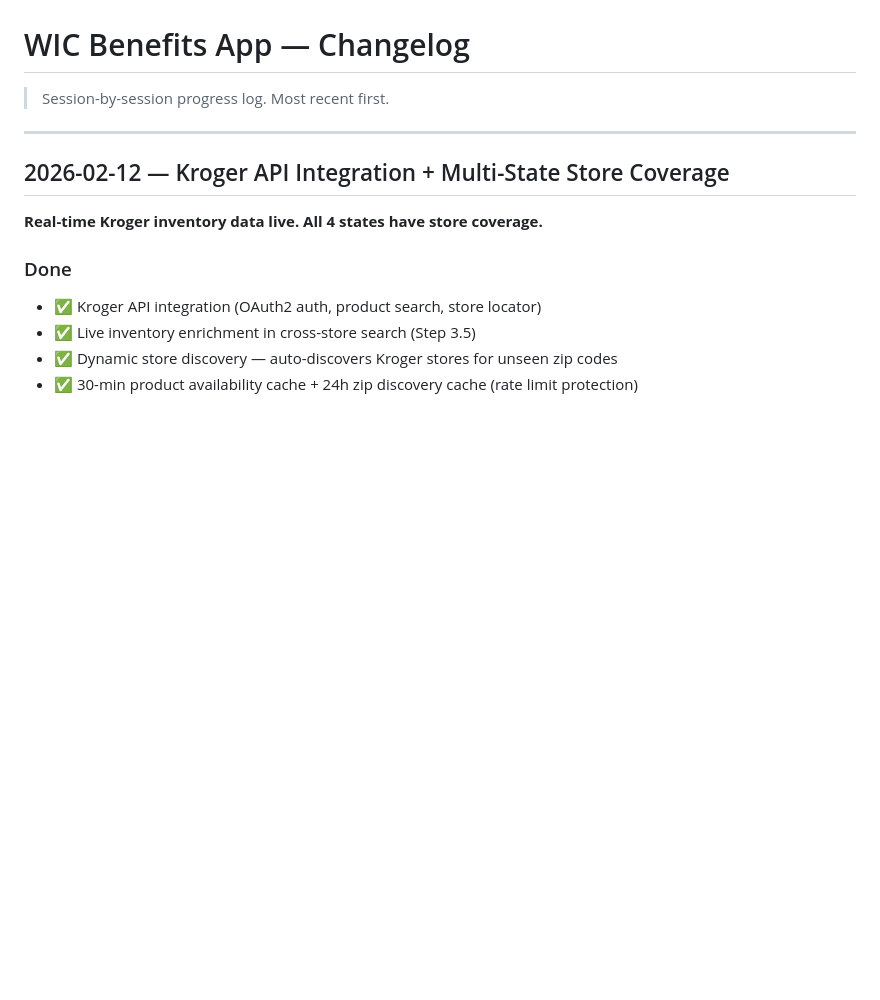
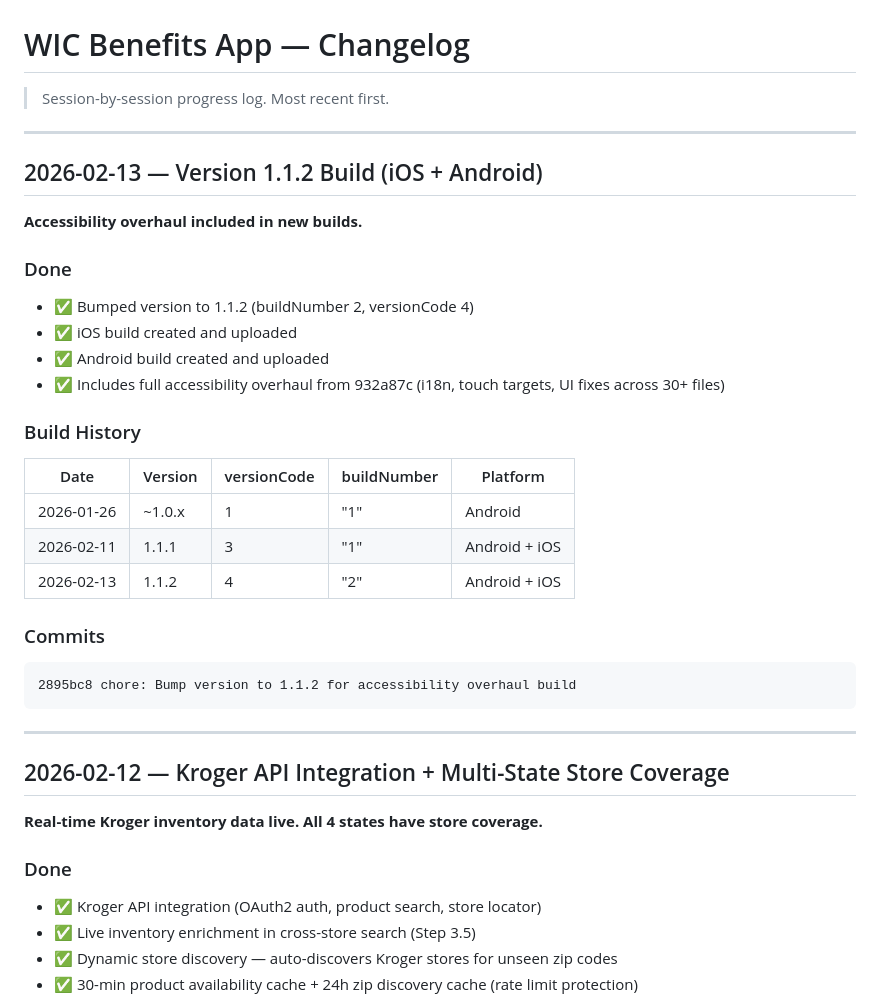
Before and after one commit to MrMosesMichael/wic-benefits-app, a Markdown page: CHANGELOG.md, the part around the change. GitHub-like rendering; blank space fills up the shorter version.

Commit message:
docs: Record v1.1.2 iOS/Android builds in session state and changelog
Co-Authored-By: Claude Opus 4.6 <noreply@anthropic.com>

````diff
--- a/CHANGELOG.md
+++ b/CHANGELOG.md
@@ -1,6 +1,31 @@
 # WIC Benefits App — Changelog
 
 > Session-by-session progress log. Most recent first.
+
+---
+
+## 2026-02-13 — Version 1.1.2 Build (iOS + Android)
+
+**Accessibility overhaul included in new builds.**
+
+### Done
+- ✅ Bumped version to 1.1.2 (buildNumber 2, versionCode 4)
+- ✅ iOS build created and uploaded
+- ✅ Android build created and uploaded
+- ✅ Includes full accessibility overhaul from 932a87c (i18n, touch targets, UI fixes across 30+ files)
+
+### Build History
+
+| Date | Version | versionCode | buildNumber | Platform |
+|------|---------|-------------|-------------|----------|
+| 2026-01-26 | ~1.0.x | 1 | "1" | Android |
+| 2026-02-11 | 1.1.1 | 3 | "1" | Android + iOS |
+| 2026-02-13 | 1.1.2 | 4 | "2" | Android + iOS |
+
+### Commits
+```
+2895bc8 chore: Bump version to 1.1.2 for accessibility overhaul build
+```
 
 ---
 
````
Also changed, not shown: .claude/SESSION_STATE.md (+12 -2 lines).
